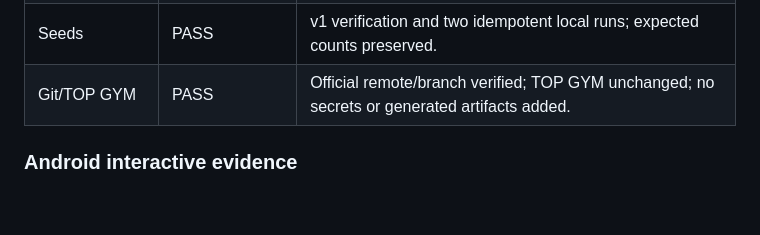
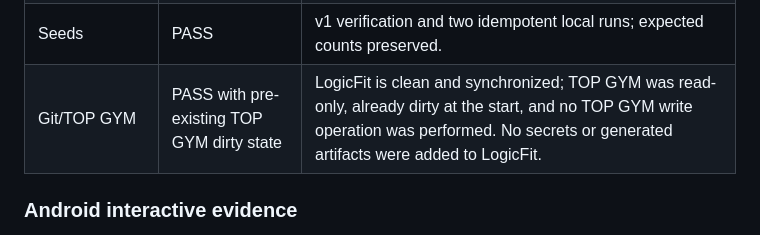
Before and after one commit to AhmedSalem104/Logic_Fit-Saas-Model, a Markdown page: DOCS/PHASE_5/22_FINAL_VERIFICATION_AND_READINESS.md, the part around the change. Rendered like a GitHub page; blank space fills up the shorter version.

Commit message:
docs: clarify final verification state

```diff
--- a/DOCS/PHASE_5/22_FINAL_VERIFICATION_AND_READINESS.md
+++ b/DOCS/PHASE_5/22_FINAL_VERIFICATION_AND_READINESS.md
@@ -23,7 +23,7 @@
 | .NET | PASS | Solution build: 0 warnings/errors; unit 5, integration 2, API 17 tests pass. |
 | EF/SQL Server | PASS | Both official EF migrations present/current; no pending model changes; Control Plane and Gym connections/readiness pass. |
 | Seeds | PASS | v1 verification and two idempotent local runs; expected counts preserved. |
-| Git/TOP GYM | PASS | Official remote/branch verified; TOP GYM unchanged; no secrets or generated artifacts added. |
+| Git/TOP GYM | PASS with pre-existing TOP GYM dirty state | LogicFit is clean and synchronized; TOP GYM was read-only, already dirty at the start, and no TOP GYM write operation was performed. No secrets or generated artifacts were added to LogicFit. |
 
 ### Android interactive evidence
 
```
